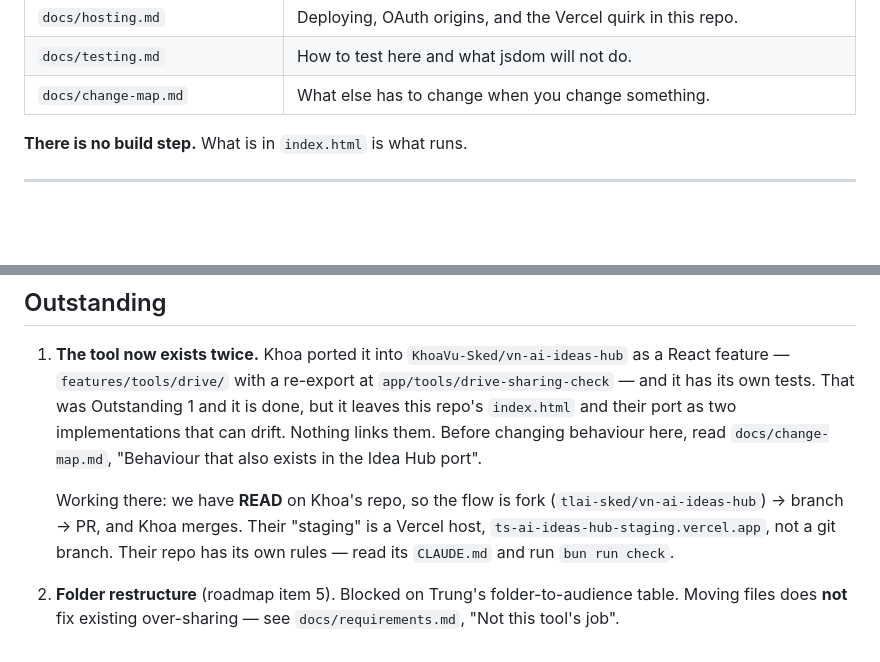
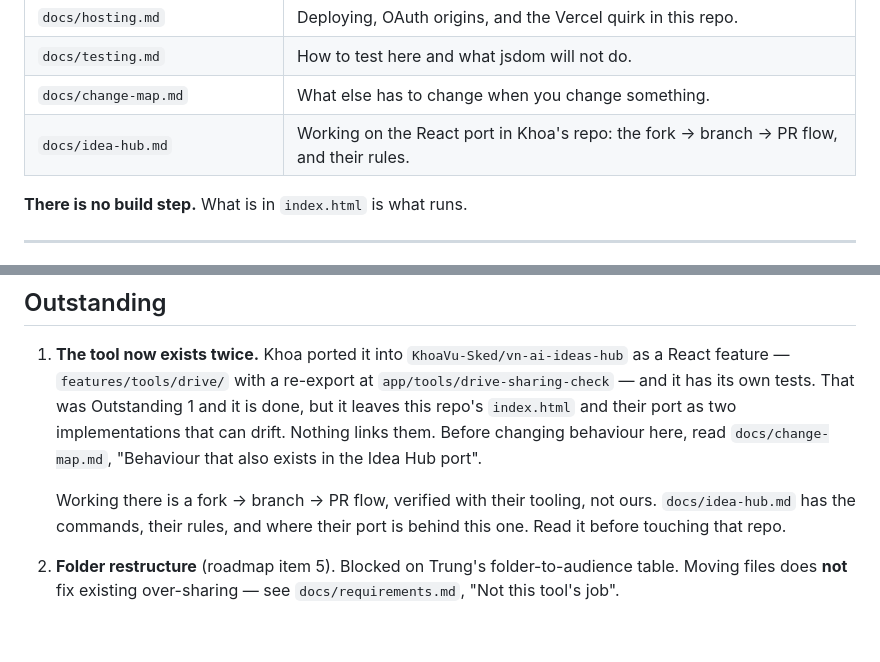
Before and after one commit to tlai-sked/drive-sharing-check, a Markdown page: CLAUDE.md, 2 parts joined by grey strips. Drawn GitHub-style; blank space fills up the shorter version.

```diff
--- a/CLAUDE.md
+++ b/CLAUDE.md
@@ -48,6 +48,7 @@ tool is and how to set up the Apps Script watcher.
 | `docs/hosting.md` | Deploying, OAuth origins, and the Vercel quirk in this repo. |
 | `docs/testing.md` | How to test here and what jsdom will not do. |
 | `docs/change-map.md` | What else has to change when you change something. |
+| `docs/idea-hub.md` | Working on the React port in Khoa's repo: the fork → branch → PR flow, and their rules. |
 
 **There is no build step.** What is in `index.html` is what runs.
 
@@ -186,11 +187,9 @@ URL from being a public tool.
    links them. Before changing behaviour here, read `docs/change-map.md`,
    "Behaviour that also exists in the Idea Hub port".
 
-   Working there: we have **READ** on Khoa's repo, so the flow is fork
-   (`tlai-sked/vn-ai-ideas-hub`) → branch → PR, and Khoa merges. Their
-   "staging" is a Vercel host, `ts-ai-ideas-hub-staging.vercel.app`, not a git
-   branch. Their repo has its own rules — read its `CLAUDE.md` and run
-   `bun run check`.
+   Working there is a fork → branch → PR flow, verified with their tooling,
+   not ours. `docs/idea-hub.md` has the commands, their rules, and where their
+   port is behind this one. Read it before touching that repo.
 2. **Folder restructure** (roadmap item 5). Blocked on Trung's
    folder-to-audience table. Moving files does **not** fix existing
    over-sharing — see `docs/requirements.md`, "Not this tool's job".
```
Also changed, not shown: README.md (+1 -0 lines), docs/idea-hub.md (added, +110 -0 lines).
